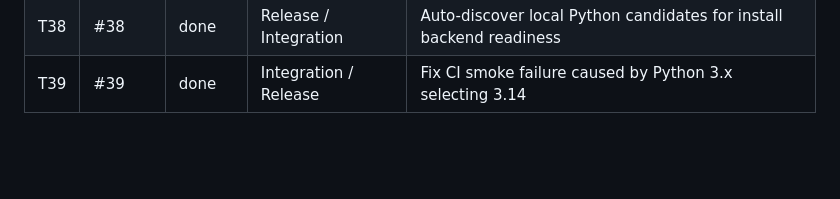
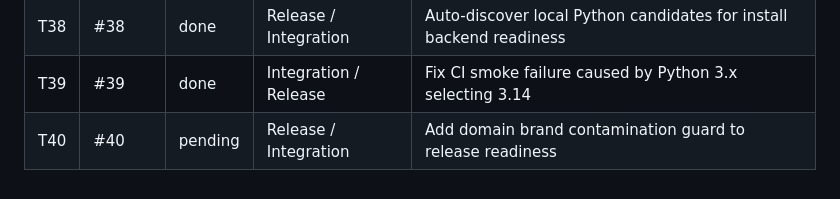
Before and after one commit to smithpeter/minerva-ai-kernel, a Markdown page: .tasks/board.md, the part around the change. Drawn GitHub-style; blank space fills up the shorter version.

Commit message:
Queue domain brand guard task

```diff
--- a/.tasks/board.md
+++ b/.tasks/board.md
@@ -45,3 +45,4 @@ GitHub issues are the durable source of truth. Local task cards are execution ha
 | T37 | #37 | done | Release / Integration | Add local install environment readiness check |
 | T38 | #38 | done | Release / Integration | Auto-discover local Python candidates for install backend readiness |
 | T39 | #39 | done | Integration / Release | Fix CI smoke failure caused by Python 3.x selecting 3.14 |
+| T40 | #40 | pending | Release / Integration | Add domain brand contamination guard to release readiness |
```
Also changed, not shown: .tasks/T40.task.md (added, +48 -0 lines).
